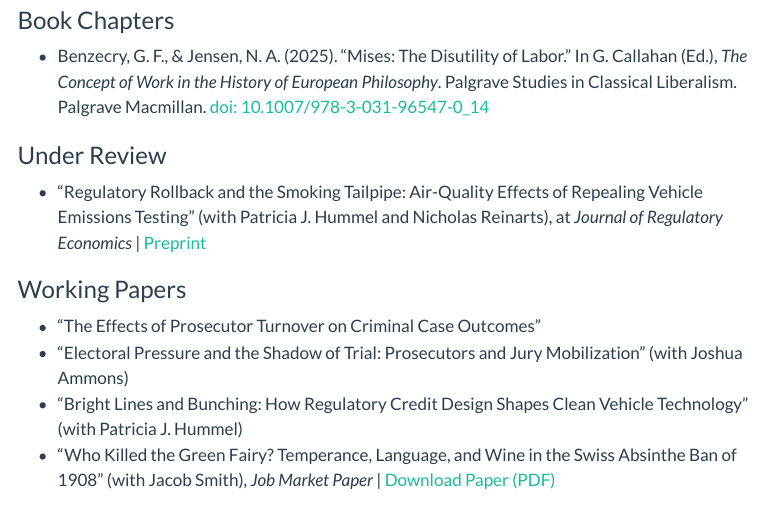
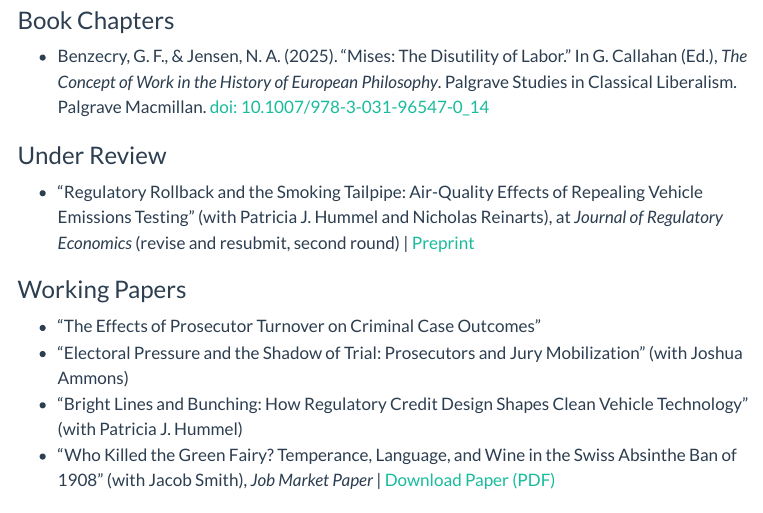
Before and after one commit to naj2r/naj2r.github.io, a Quarto document (cv.qmd): the page in a window 1100 px wide, from 1460 px down. Rendered offline with R 4.5, knitr and Pandoc in place of Quarto, with nearby package versions; menus at the side of the page are left out.

Commit message:
Show the emissions paper as a second-round revise and resubmit
The paper is at a second-round revise and resubmit at the Journal of
Regulatory Economics. The Under Review heading understated that, so the entry
now says so after the journal name.

Only the CV entry changes. The research page still lists the paper under its
Under Review heading without a status note.

Co-Authored-By: Claude Sonnet 5.5 <noreply@anthropic.com>

```diff
--- a/cv.qmd
+++ b/cv.qmd
@@ -120,7 +120,7 @@ Troy University, Economics Dept.
 
 ### Under Review
 
-- "Regulatory Rollback and the Smoking Tailpipe: Air-Quality Effects of Repealing Vehicle Emissions Testing" (with Patricia J. Hummel and Nicholas Reinarts), at *Journal of Regulatory Economics* | [Preprint](https://www.dropbox.com/scl/fi/t2cq95ilvsbyczac5r7pm/jensen-emissions.pdf?rlkey=k4n6yobakkxj68808s2ie09n7&raw=1)
+- "Regulatory Rollback and the Smoking Tailpipe: Air-Quality Effects of Repealing Vehicle Emissions Testing" (with Patricia J. Hummel and Nicholas Reinarts), at *Journal of Regulatory Economics* (revise and resubmit, second round) | [Preprint](https://www.dropbox.com/scl/fi/t2cq95ilvsbyczac5r7pm/jensen-emissions.pdf?rlkey=k4n6yobakkxj68808s2ie09n7&raw=1)
 
 ### Working Papers
 
```
Also changed, not shown: docs/search.json, 3 other files.
